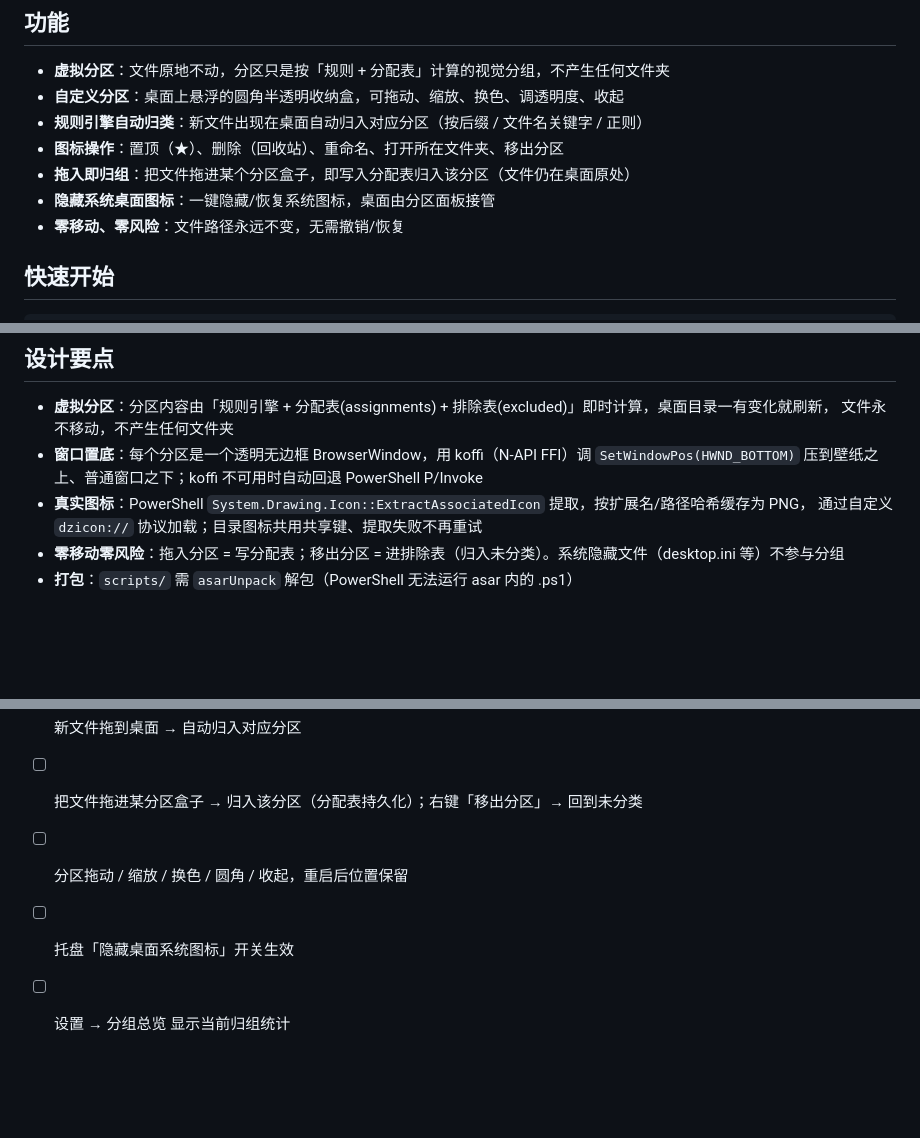
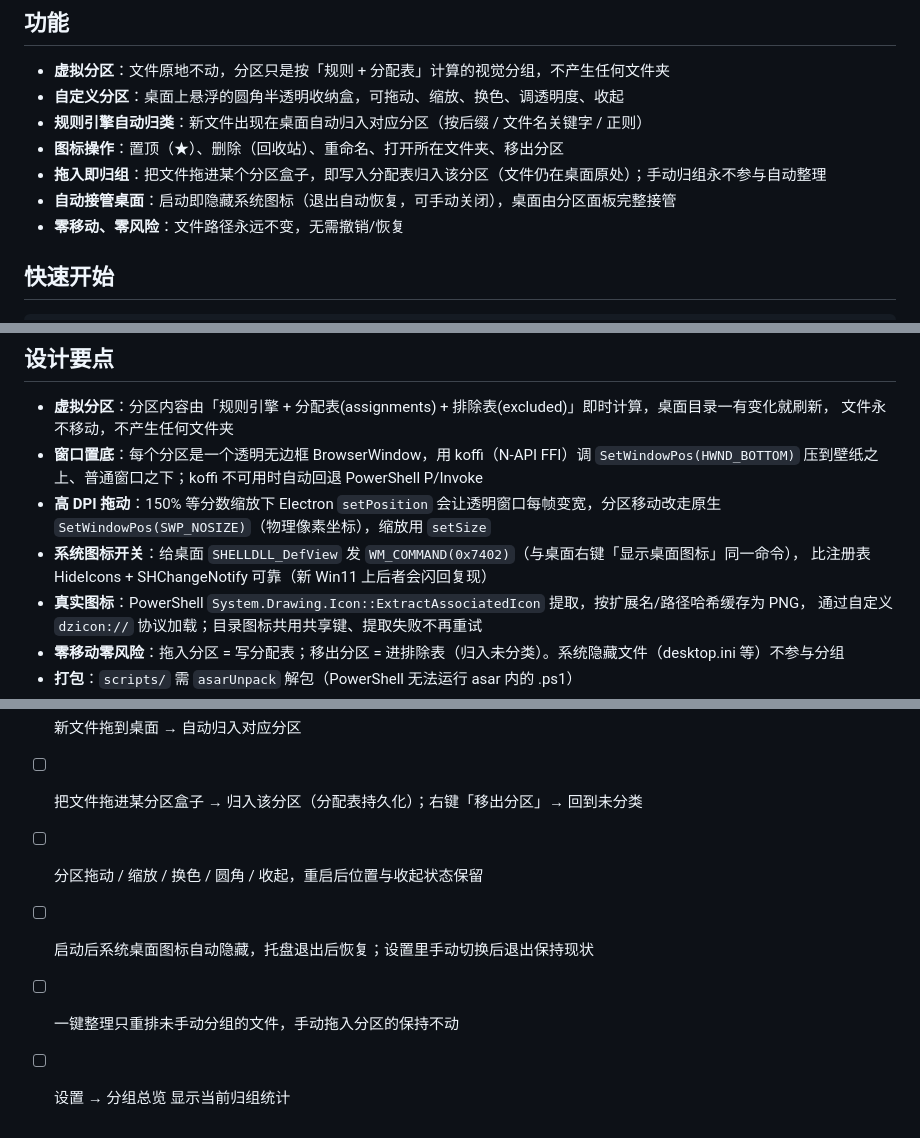
Before and after one commit to 2508184793/desk-organizer, a Markdown page: README.md, 3 parts joined by grey strips. Rendered like a GitHub page; blank space fills up the shorter version.

Commit message:
README 同步 v1.0.1 行为：自动接管桌面、高 DPI 移动方案、整理语义与验证清单

```diff
--- a/README.md
+++ b/README.md
@@ -10,8 +10,8 @@
 - **自定义分区**：桌面上悬浮的圆角半透明收纳盒，可拖动、缩放、换色、调透明度、收起
 - **规则引擎自动归类**：新文件出现在桌面自动归入对应分区（按后缀 / 文件名关键字 / 正则）
 - **图标操作**：置顶（★）、删除（回收站）、重命名、打开所在文件夹、移出分区
-- **拖入即归组**：把文件拖进某个分区盒子，即写入分配表归入该分区（文件仍在桌面原处）
-- **隐藏系统桌面图标**：一键隐藏/恢复系统图标，桌面由分区面板接管
+- **拖入即归组**：把文件拖进某个分区盒子，即写入分配表归入该分区（文件仍在桌面原处）；手动归组永不参与自动整理
+- **自动接管桌面**：启动即隐藏系统图标（退出自动恢复，可手动关闭），桌面由分区面板完整接管
 - **零移动、零风险**：文件路径永远不变，无需撤销/恢复
 
 ## 快速开始
@@ -49,6 +49,10 @@ assets/           应用/托盘图标
   文件永不移动，不产生任何文件夹
 - **窗口置底**：每个分区是一个透明无边框 BrowserWindow，用 koffi（N-API FFI）调 `SetWindowPos(HWND_BOTTOM)`
   压到壁纸之上、普通窗口之下；koffi 不可用时自动回退 PowerShell P/Invoke
+- **高 DPI 拖动**：150% 等分数缩放下 Electron `setPosition` 会让透明窗口每帧变宽，分区移动改走原生
+  `SetWindowPos(SWP_NOSIZE)`（物理像素坐标），缩放用 `setSize`
+- **系统图标开关**：给桌面 `SHELLDLL_DefView` 发 `WM_COMMAND(0x7402)`（与桌面右键「显示桌面图标」同一命令），
+  比注册表 HideIcons + SHChangeNotify 可靠（新 Win11 上后者会闪回复现）
 - **真实图标**：PowerShell `System.Drawing.Icon::ExtractAssociatedIcon` 提取，按扩展名/路径哈希缓存为 PNG，
   通过自定义 `dzicon://` 协议加载；目录图标共用共享键、提取失败不再重试
 - **零移动零风险**：拖入分区 = 写分配表；移出分区 = 进排除表（归入未分类）。系统隐藏文件（desktop.ini 等）不参与分组
@@ -67,6 +71,7 @@ DZ_DESKTOP=C:/tmp/fake-desktop npm start
 - [ ] 桌面放几个测试文件 → 自动按规则归入对应分区，文件原地未动、无新文件夹
 - [ ] 新文件拖到桌面 → 自动归入对应分区
 - [ ] 把文件拖进某分区盒子 → 归入该分区（分配表持久化）；右键「移出分区」→ 回到未分类
-- [ ] 分区拖动 / 缩放 / 换色 / 圆角 / 收起，重启后位置保留
-- [ ] 托盘「隐藏桌面系统图标」开关生效
+- [ ] 分区拖动 / 缩放 / 换色 / 圆角 / 收起，重启后位置与收起状态保留
+- [ ] 启动后系统桌面图标自动隐藏，托盘退出后恢复；设置里手动切换后退出保持现状
+- [ ] 一键整理只重排未手动分组的文件，手动拖入分区的保持不动
 - [ ] 设置 → 分组总览 显示当前归组统计
```
